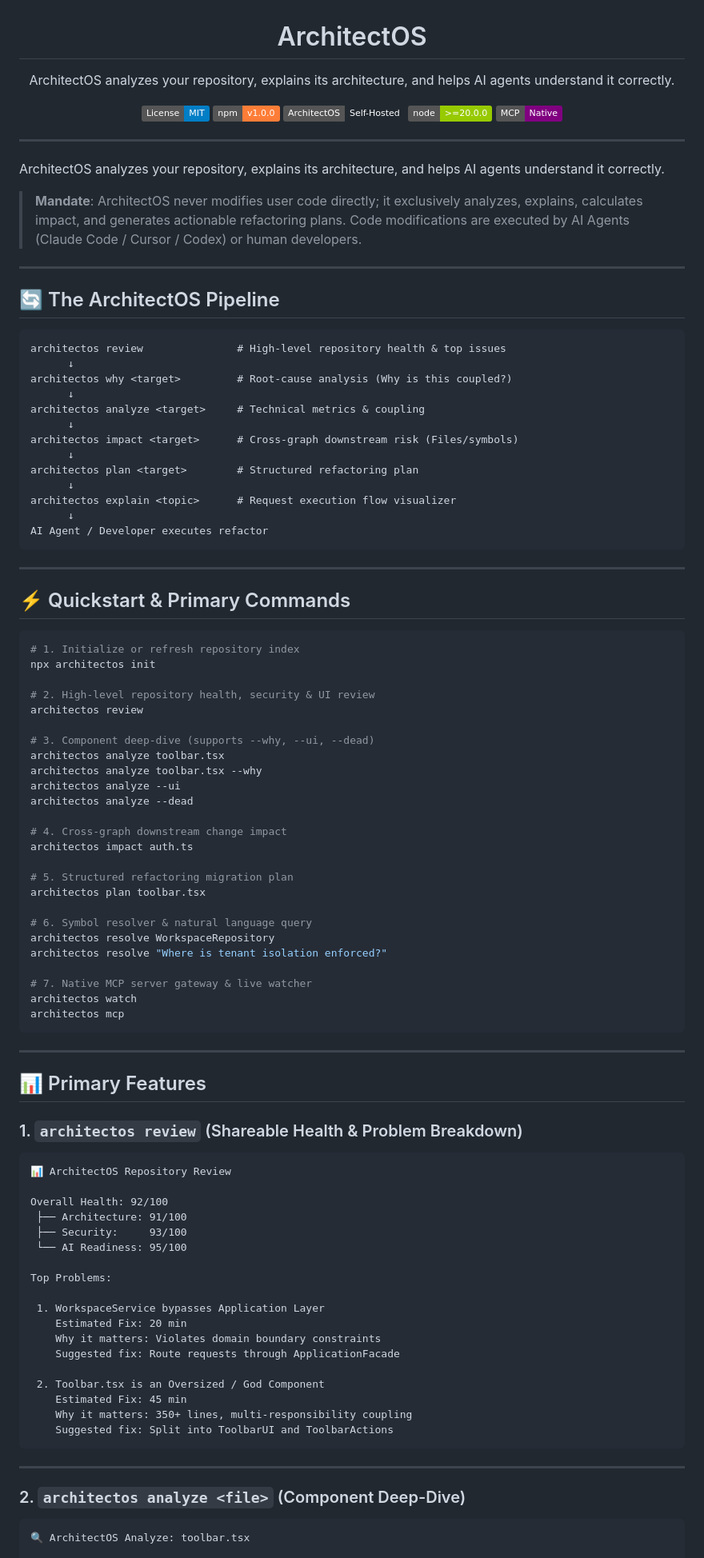
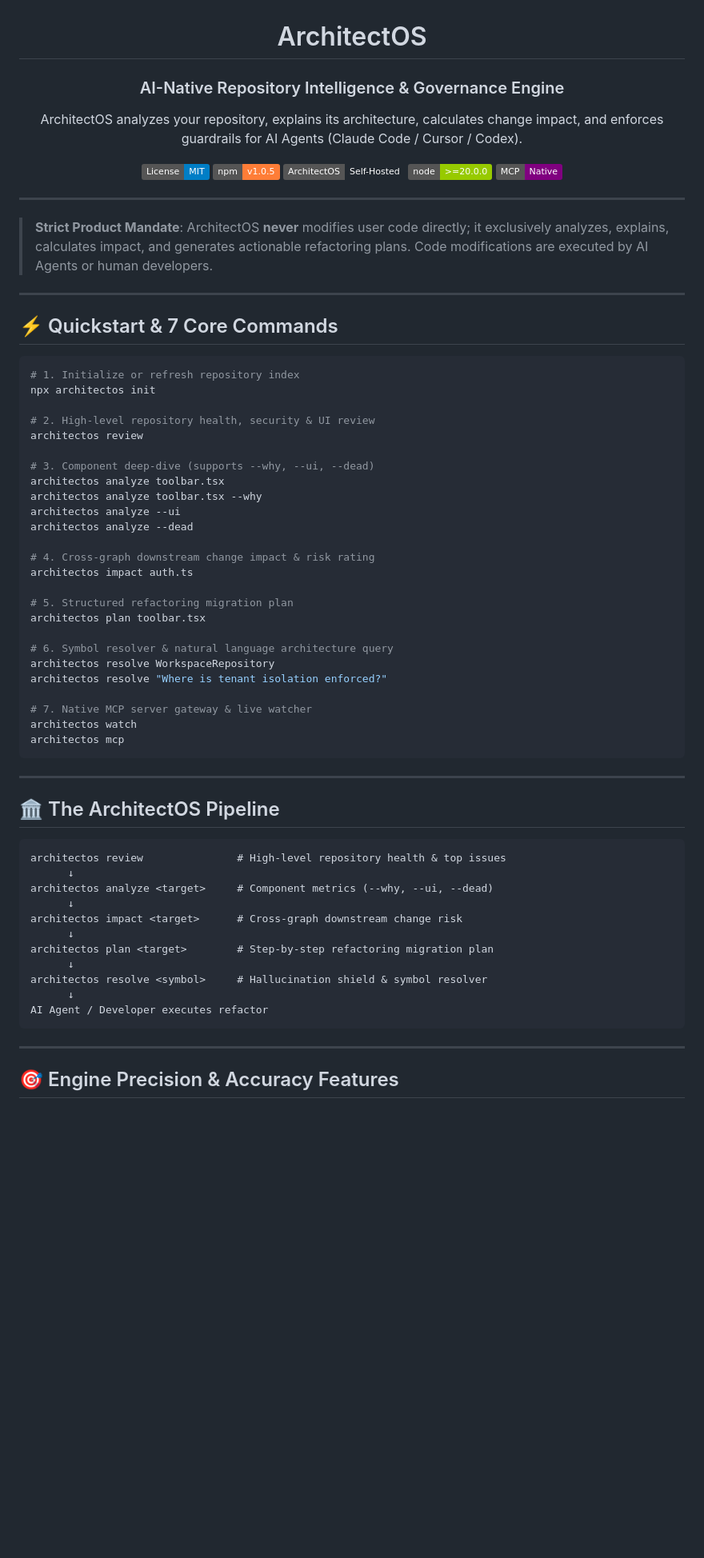
Before and after one commit to cgseyhan/architectos, a Markdown page: README.md, the part around one of its changes. Shown at 80% size. Rendered like a GitHub page; badges without logos; blank space fills up the shorter version.

Commit message:
docs: update README.md to be clean, concise, and focused on v1.0.5

````diff
--- a/README.md
+++ b/README.md
@@ -2,10 +2,12 @@
 
 # ArchitectOS
 
-ArchitectOS analyzes your repository, explains its architecture, and helps AI agents understand it correctly.
+### AI-Native Repository Intelligence & Governance Engine
+
+ArchitectOS analyzes your repository, explains its architecture, calculates change impact, and enforces guardrails for AI Agents (Claude Code / Cursor / Codex).
 
 [![License: MIT](https://img.shields.io/badge/License-MIT-blue.svg)](LICENSE)
-[![NPM Version](https://img.shields.io/badge/npm-v1.0.0-orange.svg)](https://www.npmjs.com/package/architectos)
+[![NPM Version](https://img.shields.io/badge/npm-v1.0.5-orange.svg)](https://www.npmjs.com/package/architectos)
 [![Dogfooded with ArchitectOS](https://img.shields.io/badge/ArchitectOS-Self--Hosted-emerald.svg)](https://github.com/cgseyhan/architectos)
 [![Node.js](https://img.shields.io/badge/node-%3E%3D20.0.0-green.svg)](https://nodejs.org/)
 [![MCP Ready](https://img.shields.io/badge/MCP-Native-purple.svg)](https://modelcontextprotocol.io/)
@@ -14,33 +16,11 @@ ArchitectOS analyzes your repository, explains its architecture, and helps AI ag
 
 ---
 
-ArchitectOS analyzes your repository, explains its architecture, and helps AI agents understand it correctly.
-
-> **Mandate**: ArchitectOS never modifies user code directly; it exclusively analyzes, explains, calculates impact, and generates actionable refactoring plans. Code modifications are executed by AI Agents (Claude Code / Cursor / Codex) or human developers.
+> **Strict Product Mandate**: ArchitectOS **never** modifies user code directly; it exclusively analyzes, explains, calculates impact, and generates actionable refactoring plans. Code modifications are executed by AI Agents or human developers.
 
 ---
 
-## 🔄 The ArchitectOS Pipeline
-
-```text
-architectos review               # High-level repository health & top issues
-      ↓
-architectos why <target>         # Root-cause analysis (Why is this coupled?)
-      ↓
-architectos analyze <target>     # Technical metrics & coupling
-      ↓
-architectos impact <target>      # Cross-graph downstream risk (Files/symbols)
-      ↓
-architectos plan <target>        # Structured refactoring plan
-      ↓
-architectos explain <topic>      # Request execution flow visualizer
-      ↓
-AI Agent / Developer executes refactor
-```
-
----
-
-## ⚡ Quickstart & Primary Commands
+## ⚡ Quickstart & 7 Core Commands
 
 ```bash
 # 1. Initialize or refresh repository index
@@ -55,13 +35,13 @@ architectos analyze toolbar.tsx --why
 architectos analyze --ui
 architectos analyze --dead
 
-# 4. Cross-graph downstream change impact
+# 4. Cross-graph downstream change impact & risk rating
 architectos impact auth.ts
 
 # 5. Structured refactoring migration plan
 architectos plan toolbar.tsx
 
-# 6. Symbol resolver & natural language query
+# 6. Symbol resolver & natural language architecture query
 architectos resolve WorkspaceRepository
 architectos resolve "Where is tenant isolation enforced?"
 
@@ -72,33 +52,23 @@ architectos mcp
 
 ---
 
-## 📊 Primary Features
+## 🏛️ The ArchitectOS Pipeline
 
-### 1. `architectos review` (Shareable Health & Problem Breakdown)
 ```text
-📊 ArchitectOS Repository Review
-
-Overall Health: 92/100
- ├── Architecture: 91/100
- ├── Security:     93/100
- └── AI Readiness: 95/100
-
-Top Problems:
-
- 1. WorkspaceService bypasses Application Layer
-    Estimated Fix: 20 min
-    Why it matters: Violates domain boundary constraints
-    Suggested fix: Route requests through ApplicationFacade
-
- 2. Toolbar.tsx is an Oversized / God Component
-    Estimated Fix: 45 min
-    Why it matters: 350+ lines, multi-responsibility coupling
-    Suggested fix: Split into ToolbarUI and ToolbarActions
+architectos review               # High-level repository health & top issues
+      ↓
+architectos analyze <target>     # Component metrics (--why, --ui, --dead)
+      ↓
+architectos impact <target>      # Cross-graph downstream change risk
+      ↓
+architectos plan <target>        # Step-by-step refactoring migration plan
+      ↓
+architectos resolve <symbol>     # Hallucination shield & symbol resolver
+      ↓
+AI Agent / Developer executes refactor
 ```
 
 ---
 
-### 2. `architectos analyze <file>` (Component Deep-Dive)
-```text
-🔍 ArchitectOS Analyze: toolbar.tsx
+## 🎯 Engine Precision & Accuracy Features
 
````
Also changed, not shown: other parts of README.md (+29 -112 lines), packages/cli/README.md (+50 -163 lines).
